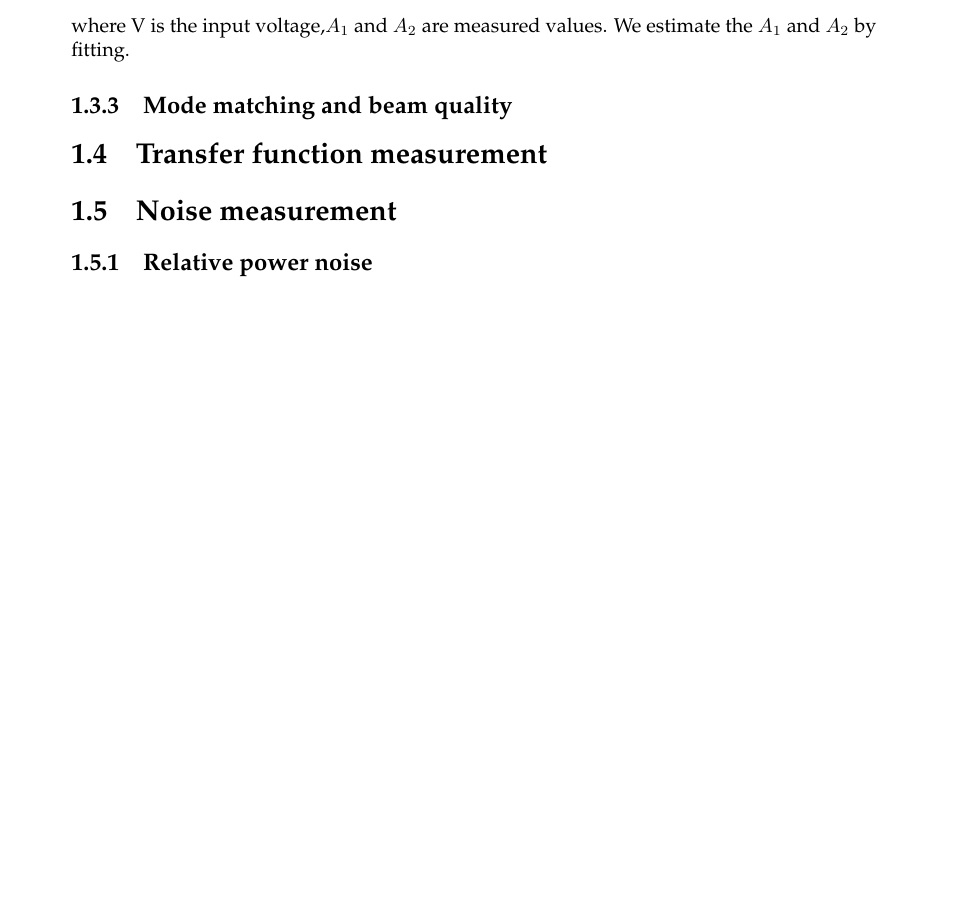
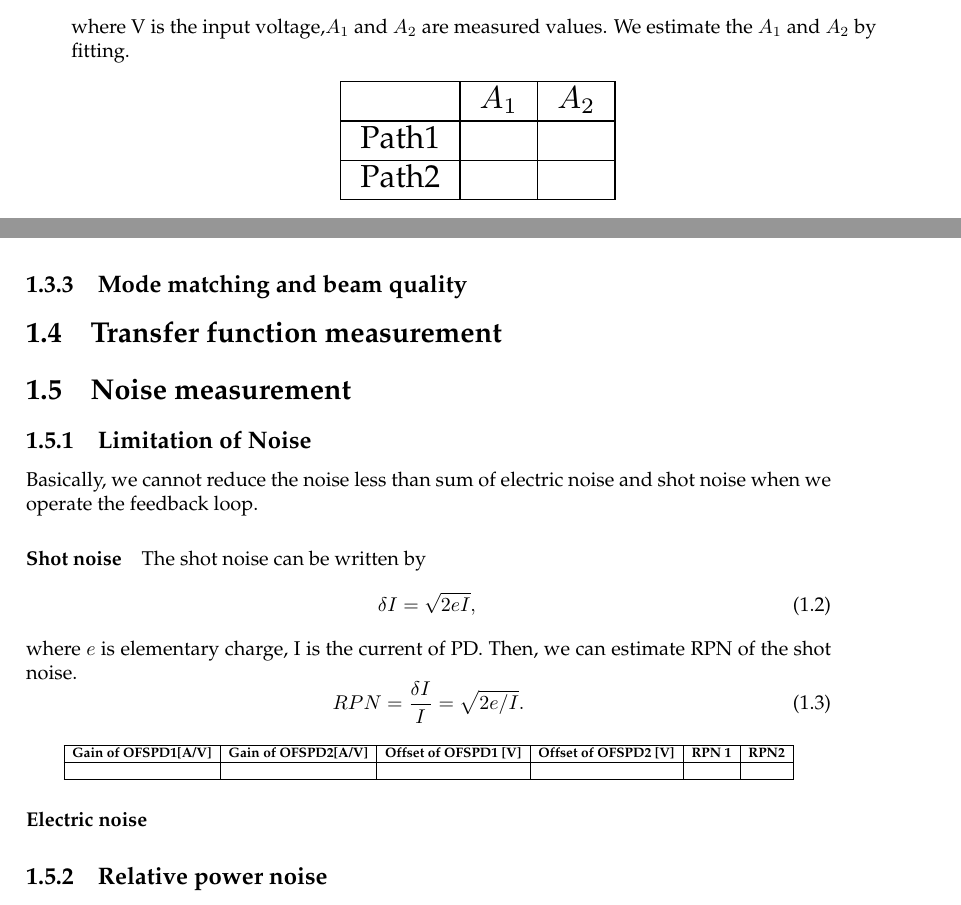
Before and after one commit to ASIoPGW/test_procedure, a LaTeX thesis (main.tex, which reads Chapters/Chapter1.tex): part of page 8 of 11 before the commit and two parts of pages 8 and 9 of 11 after it, the two joined at a grey line, cut so that both start at the same text, the shorter picture padded with empty space. Compiled offline with pdfLaTeX.

Commit message:
Add shot noise estimation

```diff
--- a/Chapters/Chapter1.tex
+++ b/Chapters/Chapter1.tex
@@ -364,9 +364,41 @@ Transmittance of the AOM depend on the input voltage of the AOM. We can change t
 T=A_1 \sin{\left( \pi \frac{V}{A_2}\right)},
 \end{equation}
 where V is the input voltage,$ A_1$ and $A_2$ are measured values. We estimate the $A_1$ and $A_2$ by fitting.
+			\begin{center}
+				\resizebox{5cm}{!}{
+					\begin{tabular}{| c | c | c | }
+						\hline
+						 & $A_1$ &$A_2$ \\ \hline
+						 Path1&& \\ \hline
+                                                   Path2&& \\ \hline
+                                                   \end{tabular}}
+                                                   \end{center}
+
 \subsection{Mode matching and beam quality}
 \section{Transfer function measurement}
 \section{Noise measurement}
+\subsection{Limitation of Noise}
+Basically, we cannot reduce the noise less than sum of electric noise and shot noise when we operate the feedback loop.
+\paragraph{Shot noise}
+The shot noise can be written by
+\begin{equation}
+\delta I=\sqrt{2eI},
+\end{equation}
+where $e$ is elementary charge, I is the current of PD. Then, we can estimate RPN of the shot noise.
+\begin{equation}
+RPN=\frac{\delta I}{I}=\sqrt{2e/I}.
+\end{equation}
+
+			\begin{center}
+				\resizebox{13cm}{!}{
+					\begin{tabular}{| c | c | c | c | c | c |}
+						\hline
+						\textbf{Gain of OFSPD1[A/V]} & \textbf{Gain of OFSPD2[A/V]} & \textbf{Offset of OFSPD1 [V]} &\textbf{Offset of OFSPD2 [V]}&\textbf{RPN 1}&\textbf{RPN2}\\ \hline
+						 &&&&& \\ \hline
+					\end{tabular}
+				}
+			\end{center}
+\paragraph{Electric noise}
 \subsection{Relative power noise}
 \subsection{Harmonics noise}
 \section{Injection test}
```
